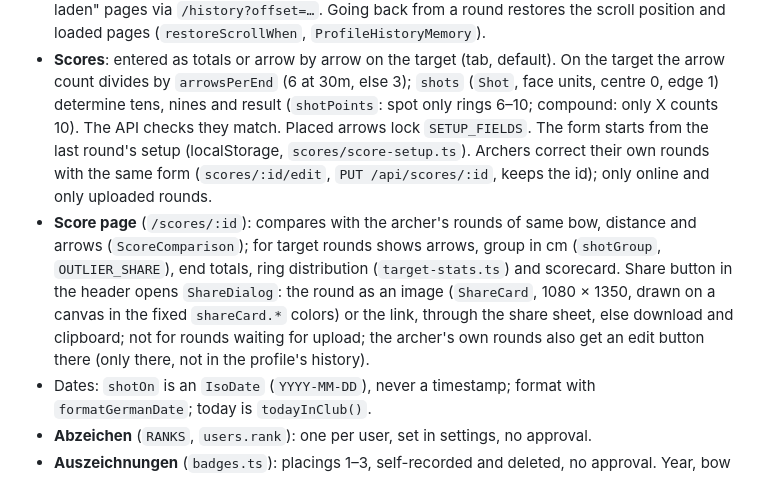
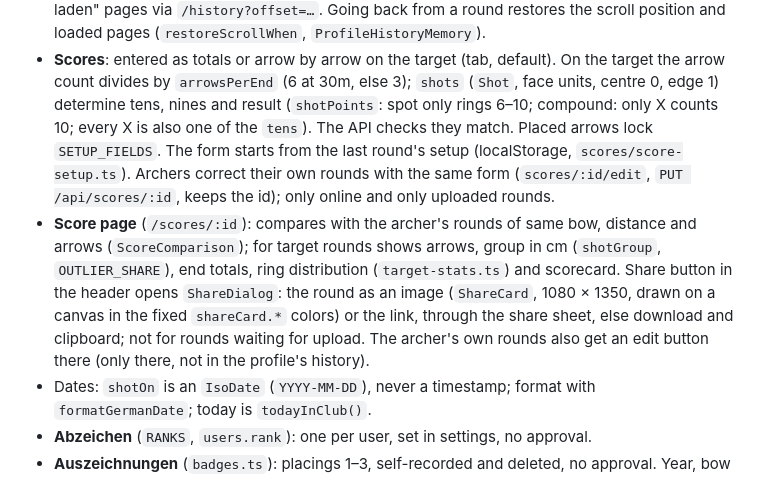
Before and after one commit to Zytronik/bszzDojo, a Markdown page: AGENTS.md, the part around the change. GitHub-like rendering.

```diff
--- a/AGENTS.md
+++ b/AGENTS.md
@@ -62,17 +62,17 @@ explained for people in `docs/game-modes.md`; update it when you change one of t
 - **Scores**: entered as totals or arrow by arrow on the target (tab, default). On the target the
   arrow count divides by `arrowsPerEnd` (6 at 30m, else 3); `shots` (`Shot`, face units, centre 0,
   edge 1) determine tens, nines and result (`shotPoints`: spot only rings 6–10; compound: only X
-  counts 10). The API checks they match. Placed arrows lock `SETUP_FIELDS`. The form starts from
-  the last round's setup (localStorage, `scores/score-setup.ts`). Archers correct their own
-  rounds with the same form (`scores/:id/edit`, `PUT /api/scores/:id`, keeps the id); only online
-  and only uploaded rounds.
+  counts 10; every X is also one of the `tens`). The API checks they match. Placed arrows lock
+  `SETUP_FIELDS`. The form starts from the last round's setup (localStorage,
+  `scores/score-setup.ts`). Archers correct their own rounds with the same form
+  (`scores/:id/edit`, `PUT /api/scores/:id`, keeps the id); only online and only uploaded rounds.
 - **Score page** (`/scores/:id`): compares with the archer's rounds of same bow, distance and
   arrows (`ScoreComparison`); for target rounds shows arrows, group in cm (`shotGroup`,
   `OUTLIER_SHARE`), end totals, ring distribution (`target-stats.ts`) and scorecard. Share button
   in the header opens `ShareDialog`: the round as an image (`ShareCard`, 1080 × 1350, drawn on a
   canvas in the fixed `shareCard.*` colors) or the link, through the share sheet, else download
-  and clipboard; not for rounds waiting for upload; the archer's
-  own rounds also get an edit button there (only there, not in the profile's history).
+  and clipboard; not for rounds waiting for upload. The archer's own rounds also get an edit
+  button there (only there, not in the profile's history).
 - Dates: `shotOn` is an `IsoDate` (`YYYY-MM-DD`), never a timestamp; format with
   `formatGermanDate`; today is `todayInClub()`.
 - **Abzeichen** (`RANKS`, `users.rank`): one per user, set in settings, no approval.
```
Also changed, not shown: docs/game-modes.md (+2 -0 lines).
